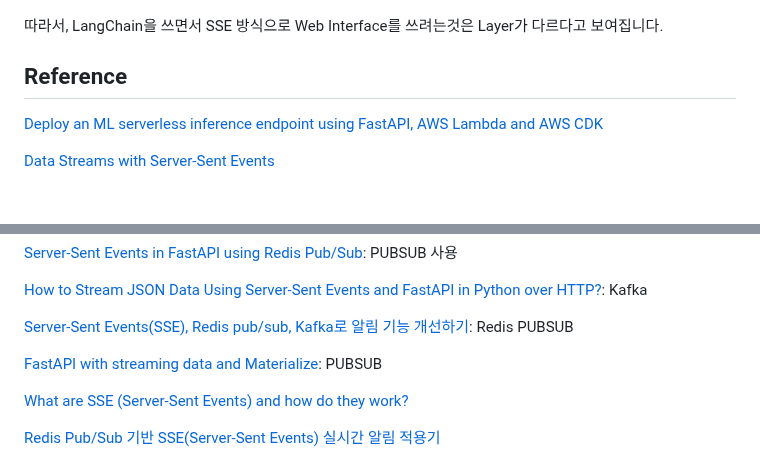
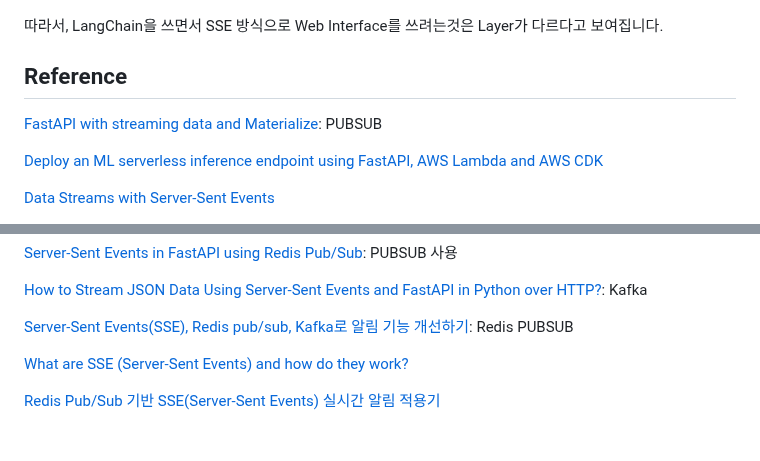
Before and after one commit to kyopark2014/sse-stream-using-serverless, a Markdown page: README.md, 2 parts joined by grey strips. Rendered like a GitHub page; blank space fills up the shorter version.

```diff
--- a/README.md
+++ b/README.md
@@ -128,6 +128,8 @@ def general_conversation(requestId, chat, query):
 
 ## Reference
 
+[FastAPI with streaming data and Materialize](https://devdojo.com/bobbyiliev/how-to-use-server-sent-events-sse-with-fastapi): PUBSUB
+
 
 [Deploy an ML serverless inference endpoint using FastAPI, AWS Lambda and AWS CDK](https://github.com/aws-samples/lambda-serverless-inference-fastapi/tree/main)
 
@@ -149,7 +151,6 @@ def general_conversation(requestId, chat, query):
 
 [Server-Sent Events(SSE), Redis pub/sub, Kafka로 알림 기능 개선하기](https://velog.io/@xogml951/Server-Sent-EventsSSE-Redis-pubsub-Kafka%EB%A1%9C-%EC%95%8C%EB%A6%BC-%EA%B8%B0%EB%8A%A5-%EA%B0%9C%EC%84%A0%ED%95%98%EA%B8%B0): Redis PUBSUB
 
-[FastAPI with streaming data and Materialize](https://devdojo.com/bobbyiliev/how-to-use-server-sent-events-sse-with-fastapi): PUBSUB
 
 [What are SSE (Server-Sent Events) and how do they work?](https://bunny.net/academy/http/what-is-sse-server-sent-events-and-how-do-they-work/)
 
```
